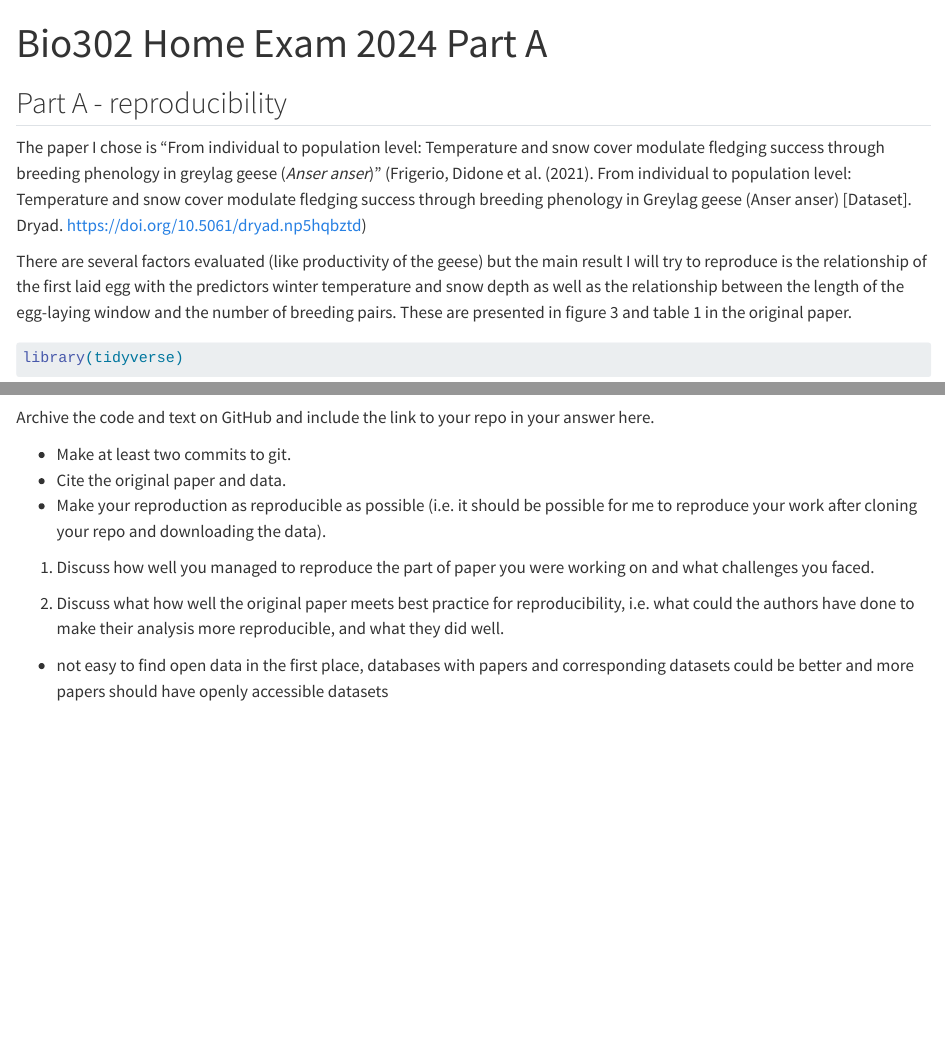
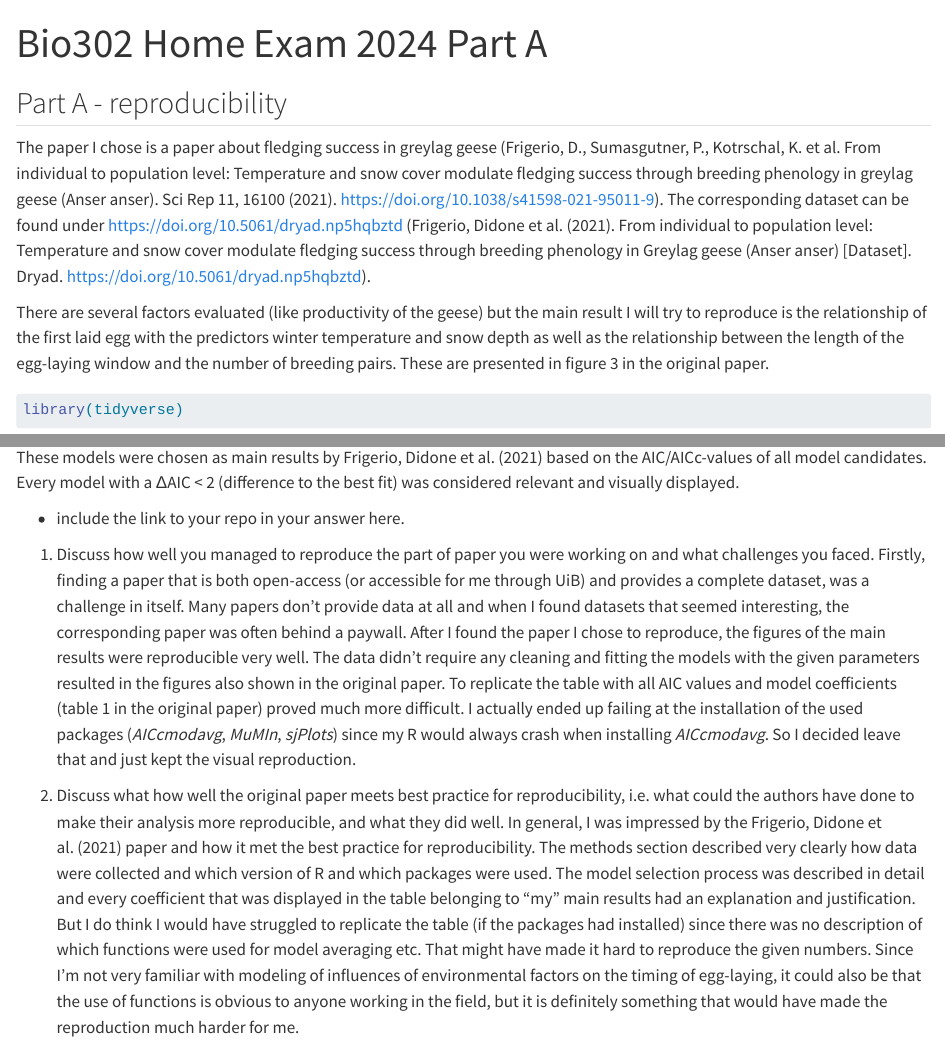
Before and after one commit to evasamson/BIO302, a Quarto document (exam2024_reproducibility.qmd): the page in a window 1100 px wide, from its top, and a second part further down, joined at a grey line. Rendered offline with R 4.5, knitr and Pandoc in place of Quarto, with nearby package versions; some code elsewhere in the file could not run offline; long lines of code are wrapped; column names are cleaned by a stand-in for the janitor package.

Commit message:
Adding discussion, citation

````diff
--- a/exam2024_reproducibility.qmd
+++ b/exam2024_reproducibility.qmd
@@ -9,9 +9,10 @@ format:
 
 ## Part A - reproducibility
 
-The paper I chose is  "From individual to population level: Temperature and snow cover modulate fledging success through breeding phenology in greylag geese (_Anser anser_)" (Frigerio, Didone et al. (2021). From individual to population level: Temperature and snow cover modulate fledging success through breeding phenology in Greylag geese (Anser anser) [Dataset]. Dryad. https://doi.org/10.5061/dryad.np5hqbztd)
+The paper I chose is  a paper about fledging success in greylag geese (Frigerio, D., Sumasgutner, P., Kotrschal, K. et al. From individual to population level: Temperature and snow cover modulate fledging success through breeding phenology in greylag geese (Anser anser). Sci Rep 11, 16100 (2021). https://doi.org/10.1038/s41598-021-95011-9).
+The corresponding dataset can be found under https://doi.org/10.5061/dryad.np5hqbztd (Frigerio, Didone et al. (2021). From individual to population level: Temperature and snow cover modulate fledging success through breeding phenology in Greylag geese (Anser anser) [Dataset]. Dryad. https://doi.org/10.5061/dryad.np5hqbztd).
 
-There are several factors evaluated (like productivity of the geese) but the main result I will try to reproduce is the relationship of the first laid egg with the predictors winter temperature and snow depth as well as the relationship between the length of the egg-laying window and the number of breeding pairs. These are presented in figure 3 and table 1 in the original paper.
+There are several factors evaluated (like productivity of the geese) but the main result I will try to reproduce is the relationship of the first laid egg with the predictors winter temperature and snow depth as well as the relationship between the length of the egg-laying window and the number of breeding pairs. These are presented in figure 3 in the original paper.
 
 ```{r}
 #| label: read data
@@ -62,15 +69,15 @@ broom::augment(mod_window, interval = "confidence", level = 0.95) |>
   theme_bw()
 ```
 
+These models were chosen as main results by Frigerio, Didone et al. (2021) based on the AIC/AICc-values of all model candidates. Every model with a ΔAIC < 2 (difference to the best fit) was considered relevant and visually displayed.
 
-Archive the code and text on GitHub and include the link to your repo in your answer here.
-
--   Make at least two commits to git.
--   Cite the original paper and data.
--   Make your reproduction as reproducible as possible (i.e. it should be possible for me to reproduce your work after cloning your repo and downloading the data).
+-   include the link to your repo in your answer here.
 
 1.  Discuss how well you managed to reproduce the part of paper you were working on and what challenges you faced.
+Firstly, finding a paper that is both open-access (or accessible for me through UiB) and provides a complete dataset, was a challenge in itself. Many papers don't provide data at all and when I found datasets that seemed interesting, the corresponding paper was often behind a paywall.
+After I found the paper I chose to reproduce, the figures of the main results were reproducible very well. The data didn't require any cleaning and fitting the models with the given parameters resulted in the figures also shown in the original paper.
+To replicate the table with all AIC values and model coefficients (table 1 in the original paper) proved much more difficult. I actually ended up failing at the installation of the used packages (_AICcmodavg_, _MuMIn_, _sjPlots_) since my R would always crash when installing _AICcmodavg_. So I decided leave that and just kept the visual reproduction.
 
-3.  Discuss what how well the original paper meets best practice for reproducibility, i.e. what could the authors have done to make their analysis more reproducible, and what they did well.
-
-- not easy to find open data in the first place, databases with papers and corresponding datasets could be better and more papers should have openly accessible datasets
+2.  Discuss what how well the original paper meets best practice for reproducibility, i.e. what could the authors have done to make their analysis more reproducible, and what they did well.
+In general, I was impressed by the Frigerio, Didone et al. (2021) paper and how it met the best practice for reproducibility. The methods section described very clearly how data were collected and which version of R and which packages were used. The model selection process was described in detail and every coefficient that was displayed in the table belonging to "my" main results had an explanation and justification.
+But I do think I would have struggled to replicate the table (if the packages had installed) since there was no description of which functions were used for model averaging etc. That might have made it hard to reproduce the given numbers. Since I'm not very familiar with modeling of influences of environmental factors on the timing of egg-laying, it could also be that the use of functions is obvious to anyone working in the field, but it is definitely something that would have made the reproduction much harder for me.
````
Also changed, not shown: exam2024_reproducibility.qmd (6 more changed lines).
